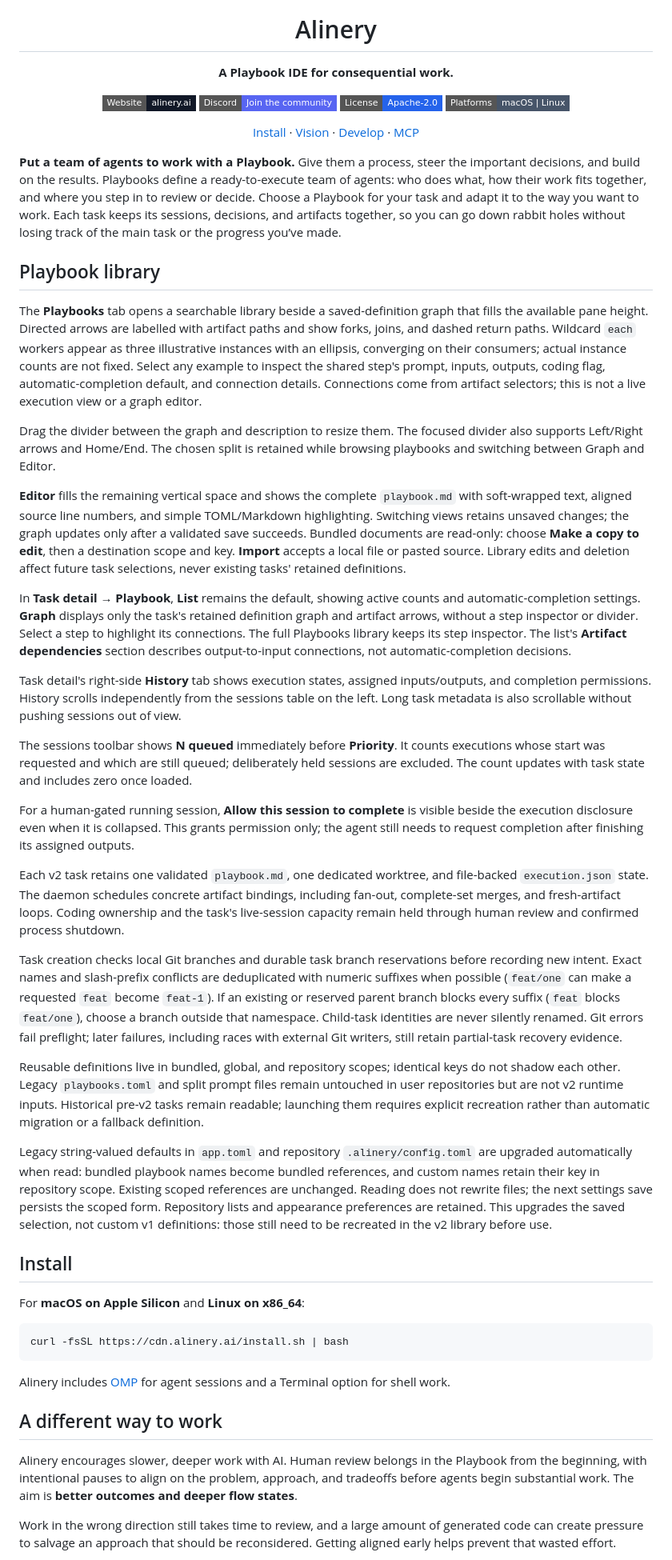
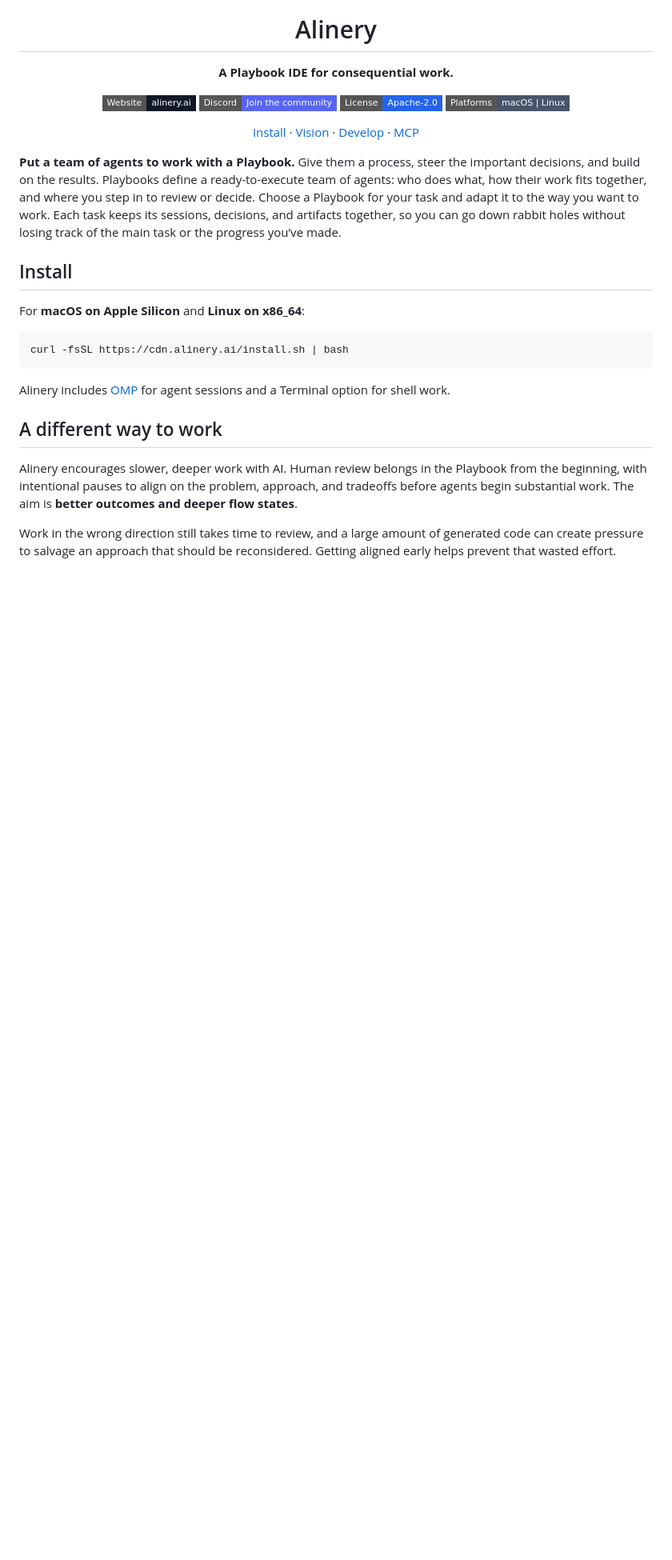
Before and after one commit to DeleganceAI/alinery, a Markdown page: README.md, the part around the change. Shown at 80% size. Rendered like a GitHub page; badges without logos; blank space fills up the shorter version.

Commit message:
docs: remove Playbook library section from README

```diff
--- a/README.md
+++ b/README.md
@@ -21,47 +21,6 @@
 </p>
 
 **Put a team of agents to work with a Playbook.** Give them a process, steer the important decisions, and build on the results. Playbooks define a ready-to-execute team of agents: who does what, how their work fits together, and where you step in to review or decide. Choose a Playbook for your task and adapt it to the way you want to work. Each task keeps its sessions, decisions, and artifacts together, so you can go down rabbit holes without losing track of the main task or the progress you’ve made.
-
-## Playbook library
-
-The **Playbooks** tab opens a searchable library beside a saved-definition graph that fills the available pane height. Directed arrows are labelled with artifact paths and show forks, joins, and dashed return paths. Wildcard `each` workers appear as three illustrative instances with an ellipsis, converging on their consumers; actual instance counts are not fixed. Select any example to inspect the shared step's prompt, inputs, outputs, coding flag, automatic-completion default, and connection details. Connections come from artifact selectors; this is not a live execution view or a graph editor.
-
-Drag the divider between the graph and description to resize them. The focused divider also supports Left/Right arrows and Home/End. The chosen split is retained while browsing playbooks and switching between Graph and Editor.
-
-**Editor** fills the remaining vertical space and shows the complete `playbook.md` with soft-wrapped text, aligned source line numbers, and simple TOML/Markdown highlighting. Switching views retains unsaved changes; the graph updates only after a validated save succeeds. Bundled documents are read-only: choose **Make a copy to edit**, then a destination scope and key. **Import** accepts a local file or pasted source. Library edits and deletion affect future task selections, never existing tasks' retained definitions.
-
-In **Task detail → Playbook**, **List** remains the default, showing active counts and automatic-completion settings. **Graph** displays only the task's retained definition graph and artifact arrows, without a step inspector or divider. Select a step to highlight its connections. The full Playbooks library keeps its step inspector. The list's **Artifact dependencies** section describes output-to-input connections, not automatic-completion decisions.
-
-Task detail's right-side **History** tab shows execution states, assigned inputs/outputs, and completion permissions. History scrolls independently from the sessions table on the left. Long task metadata is also scrollable without pushing sessions out of view.
-
-The sessions toolbar shows **N queued** immediately before **Priority**. It counts executions whose start was requested and which are still queued; deliberately held sessions are excluded. The count updates with task state and includes zero once loaded.
-
-For a human-gated running session, **Allow this session to complete** is visible beside the execution disclosure even when it is collapsed. This grants permission only; the agent still needs to request completion after finishing its assigned outputs.
-
-Each v2 task retains one validated `playbook.md`, one dedicated worktree, and file-backed
-`execution.json` state. The daemon schedules concrete artifact bindings, including fan-out,
-complete-set merges, and fresh-artifact loops. Coding ownership and the task's live-session
-capacity remain held through human review and confirmed process shutdown.
-
-Task creation checks local Git branches and durable task branch reservations before recording
-new intent. Exact names and slash-prefix conflicts are deduplicated with numeric suffixes when
-possible (`feat/one` can make a requested `feat` become `feat-1`). If an existing or reserved
-parent branch blocks every suffix (`feat` blocks `feat/one`), choose a branch outside that
-namespace. Child-task identities are never silently renamed. Git errors fail preflight; later
-failures, including races with external Git writers, still retain partial-task recovery evidence.
-
-Reusable definitions live in bundled, global, and repository scopes; identical keys do not
-shadow each other. Legacy `playbooks.toml` and split prompt files remain untouched in user
-repositories but are not v2 runtime inputs. Historical pre-v2 tasks remain readable; launching
-them requires explicit recreation rather than automatic migration or a fallback definition.
-
-Legacy string-valued defaults in `app.toml` and repository `.alinery/config.toml`
-are upgraded automatically when read: bundled playbook names become bundled
-references, and custom names retain their key in repository scope. Existing scoped
-references are unchanged. Reading does not rewrite files; the next settings save
-persists the scoped form. Repository lists and appearance preferences are retained.
-This upgrades the saved selection, not custom v1 definitions: those still need to
-be recreated in the v2 library before use.
 
 ## Install
 
```
